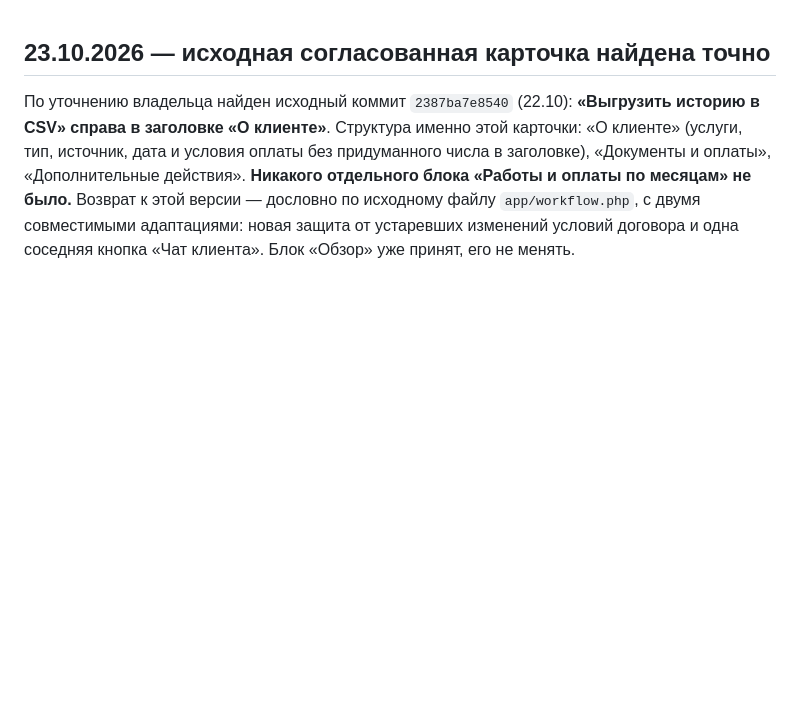
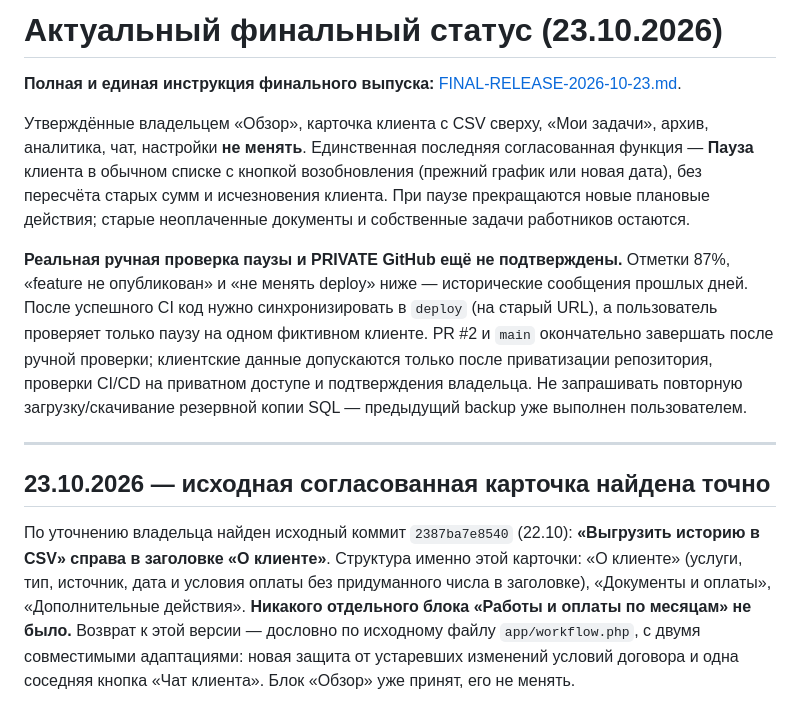
Before and after one commit to manufact-test/ad-client-manager, a Markdown page: docs/FINAL-HUMAN-REVIEW-2026-10-22.md, the part around the change. GitHub-like rendering; blank space fills up the shorter version.

Commit message:
docs: point historical release/acceptance notes to the final pause acceptance gate

```diff
--- a/docs/FINAL-HUMAN-REVIEW-2026-10-22.md
+++ b/docs/FINAL-HUMAN-REVIEW-2026-10-22.md
@@ -1,3 +1,13 @@
+# Актуальный финальный статус (23.10.2026)
+
+**Полная и единая инструкция финального выпуска:** [FINAL-RELEASE-2026-10-23.md](FINAL-RELEASE-2026-10-23.md).
+
+Утверждённые владельцем «Обзор», карточка клиента с CSV сверху, «Мои задачи», архив, аналитика, чат, настройки **не менять**. Единственная последняя согласованная функция — **Пауза** клиента в обычном списке с кнопкой возобновления (прежний график или новая дата), без пересчёта старых сумм и исчезновения клиента. При паузе прекращаются новые плановые действия; старые неоплаченные документы и собственные задачи работников остаются.
+
+**Реальная ручная проверка паузы и PRIVATE GitHub ещё не подтверждены.** Отметки 87%, «feature не опубликован» и «не менять deploy» ниже — исторические сообщения прошлых дней. После успешного CI код нужно синхронизировать в `deploy` (на старый URL), а пользователь проверяет только паузу на одном фиктивном клиенте. PR #2 и `main` окончательно завершать после ручной проверки; клиентские данные допускаются только после приватизации репозитория, проверки CI/CD на приватном доступе и подтверждения владельца. Не запрашивать повторную загрузку/скачивание резервной копии SQL — предыдущий backup уже выполнен пользователем.
+
+---
+
 ## 23.10.2026 — исходная согласованная карточка найдена точно
 
 По уточнению владельца найден исходный коммит `2387ba7e8540` (22.10): **«Выгрузить историю в CSV» справа в заголовке «О клиенте»**. Структура именно этой карточки: «О клиенте» (услуги, тип, источник, дата и условия оплаты без придуманного числа в заголовке), «Документы и оплаты», «Дополнительные действия». **Никакого отдельного блока «Работы и оплаты по месяцам» не было.** Возврат к этой версии — дословно по исходному файлу `app/workflow.php`, с двумя совместимыми адаптациями: новая защита от устаревших изменений условий договора и одна соседняя кнопка «Чат клиента». Блок «Обзор» уже принят, его не менять.
```
Also changed, not shown: docs/RELEASE.md (+10 -0 lines).
